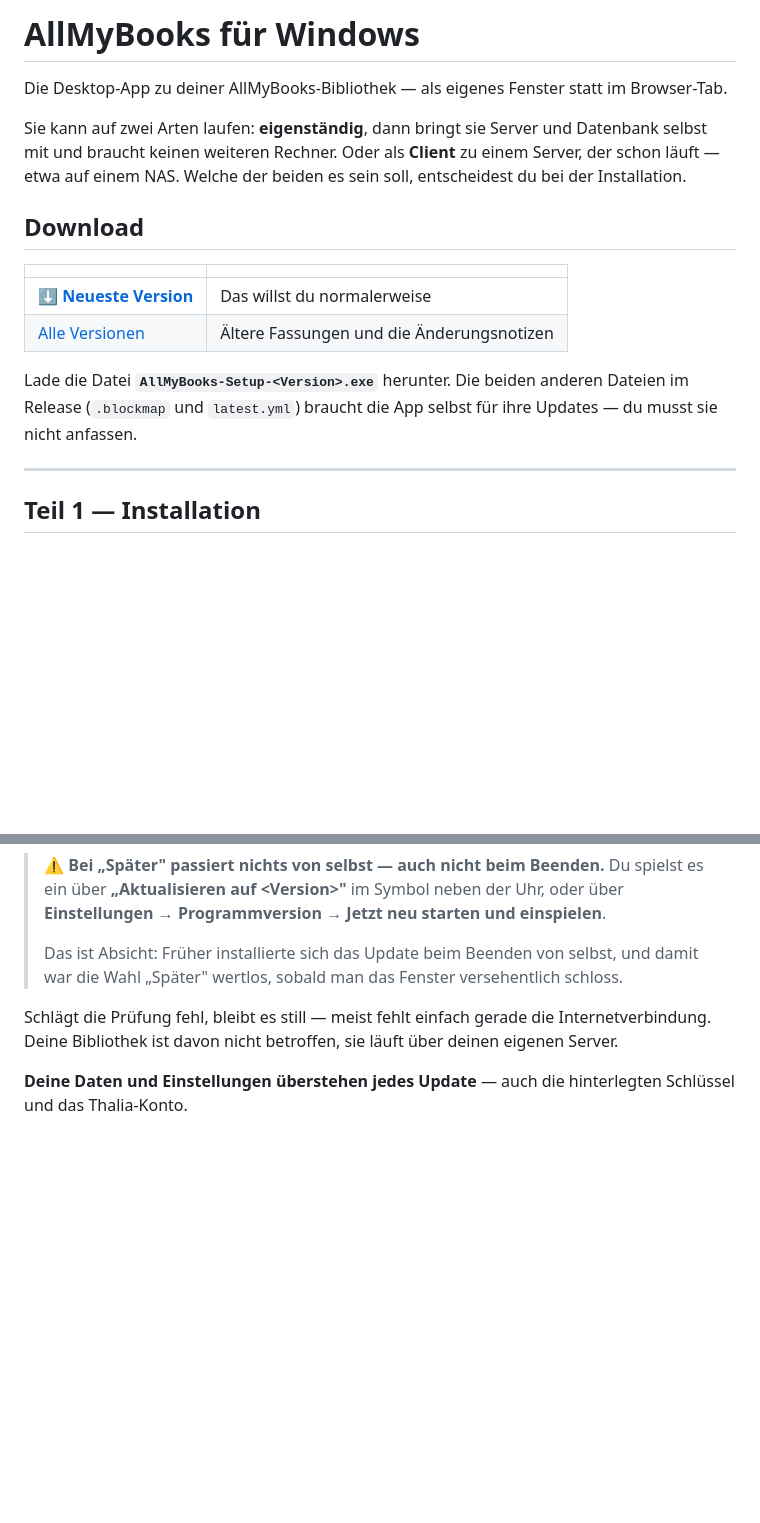
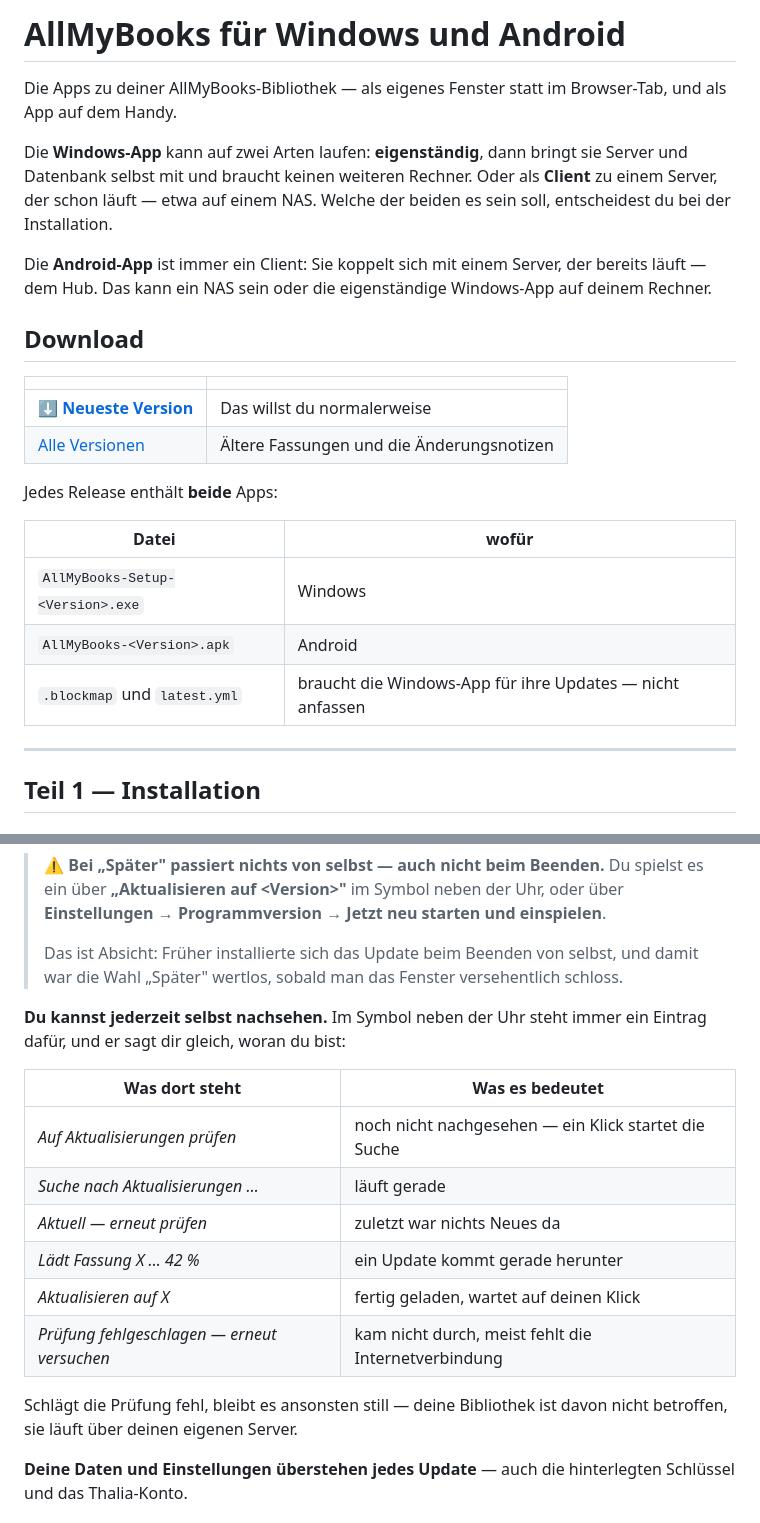
Before and after one commit to Bl4ck969/AllMyBooks-releases, a Markdown page: README.md, 2 parts joined by grey strips. Drawn GitHub-style; blank space fills up the shorter version.

```diff
--- a/README.md
+++ b/README.md
@@ -1,8 +1,10 @@
-# AllMyBooks für Windows
+# AllMyBooks für Windows und Android
 
-Die Desktop-App zu deiner AllMyBooks-Bibliothek — als eigenes Fenster statt im Browser-Tab.
+Die Apps zu deiner AllMyBooks-Bibliothek — als eigenes Fenster statt im Browser-Tab, und als App auf dem Handy.
 
-Sie kann auf zwei Arten laufen: **eigenständig**, dann bringt sie Server und Datenbank selbst mit und braucht keinen weiteren Rechner. Oder als **Client** zu einem Server, der schon läuft — etwa auf einem NAS. Welche der beiden es sein soll, entscheidest du bei der Installation.
+Die **Windows-App** kann auf zwei Arten laufen: **eigenständig**, dann bringt sie Server und Datenbank selbst mit und braucht keinen weiteren Rechner. Oder als **Client** zu einem Server, der schon läuft — etwa auf einem NAS. Welche der beiden es sein soll, entscheidest du bei der Installation.
+
+Die **Android-App** ist immer ein Client: Sie koppelt sich mit einem Server, der bereits läuft — dem Hub. Das kann ein NAS sein oder die eigenständige Windows-App auf deinem Rechner.
 
 ## Download
 
@@ -11,7 +13,13 @@ Sie kann auf zwei Arten laufen: **eigenständig**, dann bringt sie Server und Da
 | **[⬇️ Neueste Version](https://github.com/Bl4ck969/AllMyBooks-releases/releases/latest)** | Das willst du normalerweise |
 | [Alle Versionen](https://github.com/Bl4ck969/AllMyBooks-releases/releases) | Ältere Fassungen und die Änderungsnotizen |
 
-Lade die Datei **`AllMyBooks-Setup-<Version>.exe`** herunter. Die beiden anderen Dateien im Release (`.blockmap` und `latest.yml`) braucht die App selbst für ihre Updates — du musst sie nicht anfassen.
+Jedes Release enthält **beide** Apps:
+
+| Datei | wofür |
+|---|---|
+| `AllMyBooks-Setup-<Version>.exe` | Windows |
+| `AllMyBooks-<Version>.apk` | Android |
+| `.blockmap` und `latest.yml` | braucht die Windows-App für ihre Updates — nicht anfassen |
 
 ---
 
@@ -141,7 +149,18 @@ Die App prüft **beim Start und danach stündlich**, ob eine neue Version vorlie
 >
 > Das ist Absicht: Früher installierte sich das Update beim Beenden von selbst, und damit war die Wahl „Später" wertlos, sobald man das Fenster versehentlich schloss.
 
-Schlägt die Prüfung fehl, bleibt es still — meist fehlt einfach gerade die Internetverbindung. Deine Bibliothek ist davon nicht betroffen, sie läuft über deinen eigenen Server.
+**Du kannst jederzeit selbst nachsehen.** Im Symbol neben der Uhr steht immer ein Eintrag dafür, und er sagt dir gleich, woran du bist:
+
+| Was dort steht | Was es bedeutet |
+|---|---|
+| *Auf Aktualisierungen prüfen* | noch nicht nachgesehen — ein Klick startet die Suche |
+| *Suche nach Aktualisierungen …* | läuft gerade |
+| *Aktuell — erneut prüfen* | zuletzt war nichts Neues da |
+| *Lädt Fassung X … 42 %* | ein Update kommt gerade herunter |
+| *Aktualisieren auf X* | fertig geladen, wartet auf deinen Klick |
+| *Prüfung fehlgeschlagen — erneut versuchen* | kam nicht durch, meist fehlt die Internetverbindung |
+
+Schlägt die Prüfung fehl, bleibt es ansonsten still — deine Bibliothek ist davon nicht betroffen, sie läuft über deinen eigenen Server.
 
 **Deine Daten und Einstellungen überstehen jedes Update** — auch die hinterlegten Schlüssel und das Thalia-Konto.
 
```
Also changed, not shown: other parts of README.md (+33 -1 lines).
